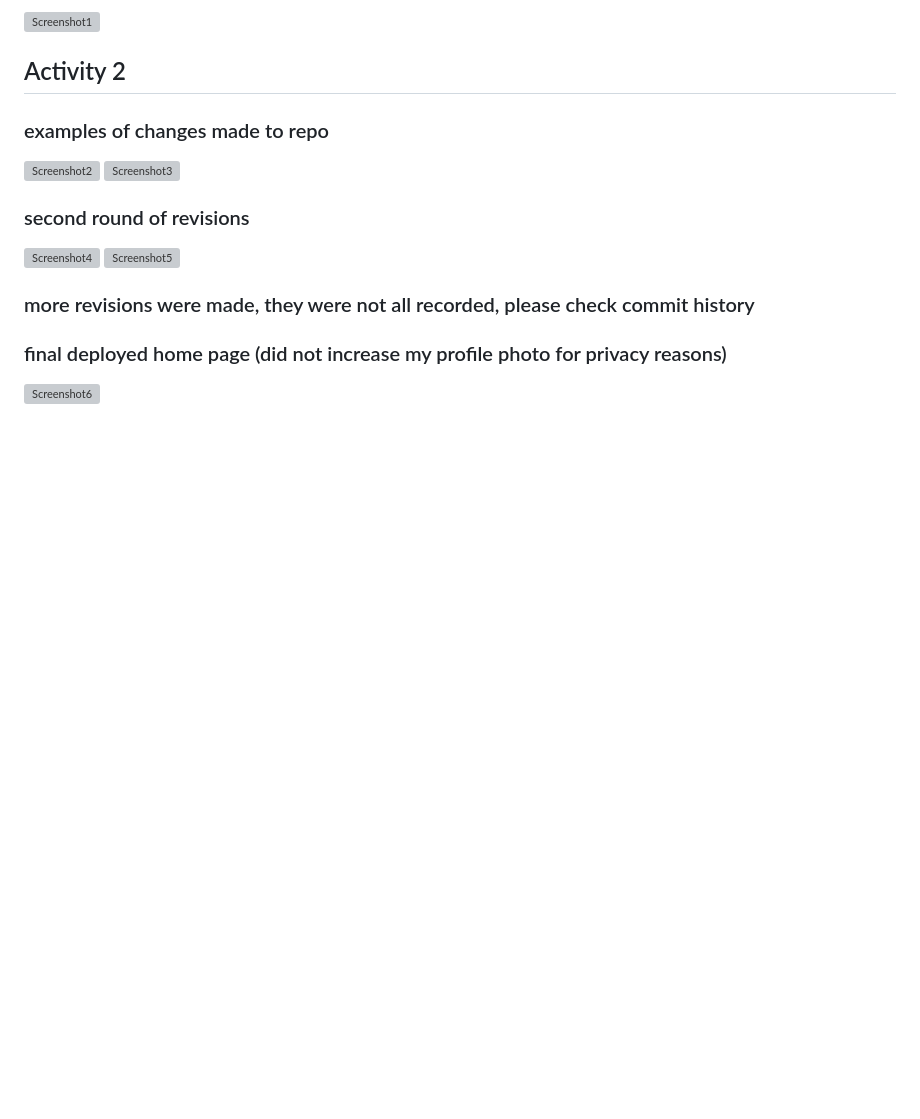
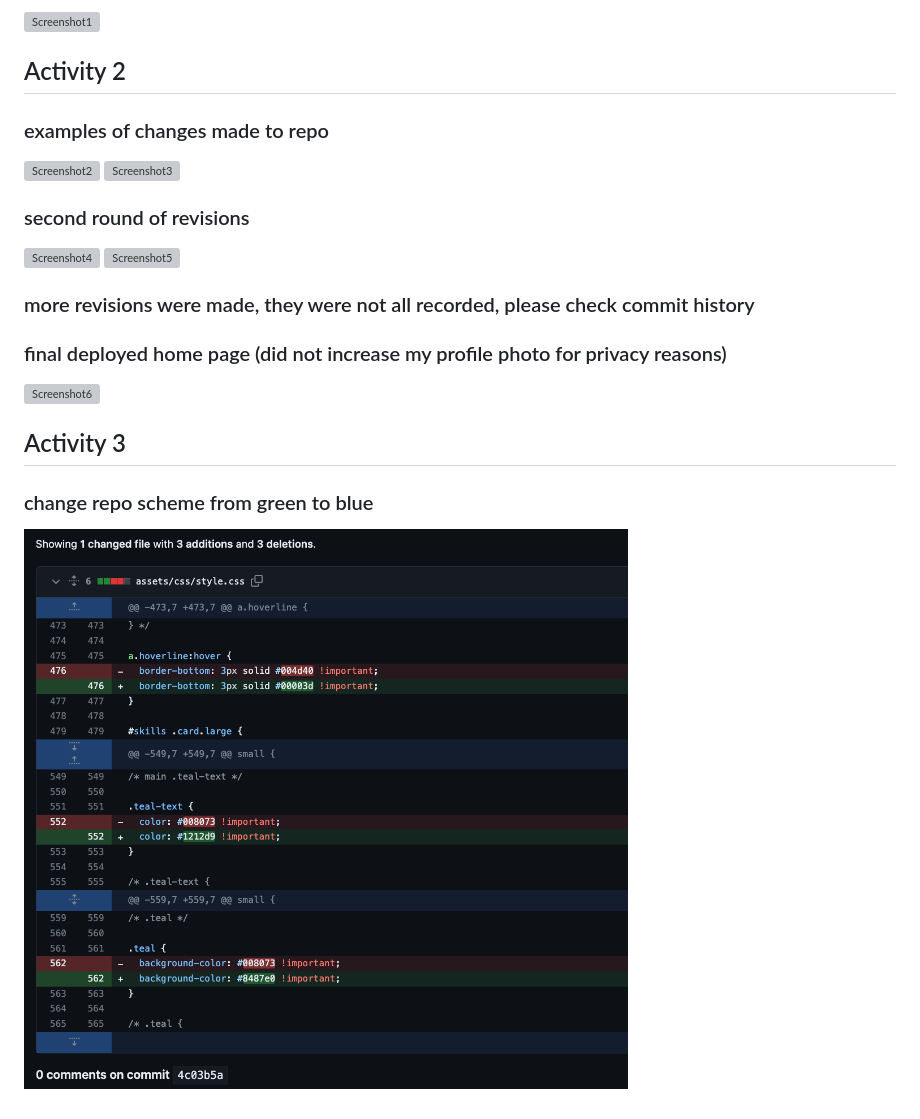
Before and after one commit to dylan-sun-0/dylan-sun-0.github.io, a Markdown page: README.md, the part around the change. Drawn GitHub-style; pictures changed too: ActivityScreenshots/image7.png (added); blank space fills up the shorter version; grey boxes are pictures that could not be loaded.

```diff
--- a/README.md
+++ b/README.md
@@ -17,3 +17,7 @@ https://github.com/varadbhogayata/varadbhogayata.github.io
 ### more revisions were made, they were not all recorded, please check commit history
 ### final deployed home page (did not increase my profile photo for privacy reasons)
 ![Screenshot6](ActivityScreenshots/image6.png)
+
+## Activity 3
+### change repo scheme from green to blue
+![Screenshot7](ActivityScreenshots/image7.png)
```
Also changed, not shown: 1 other file.
